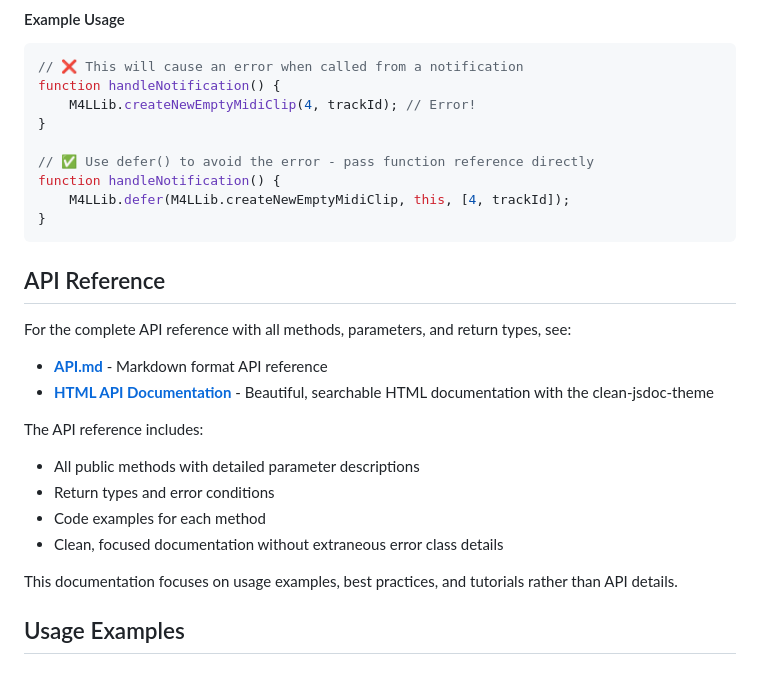
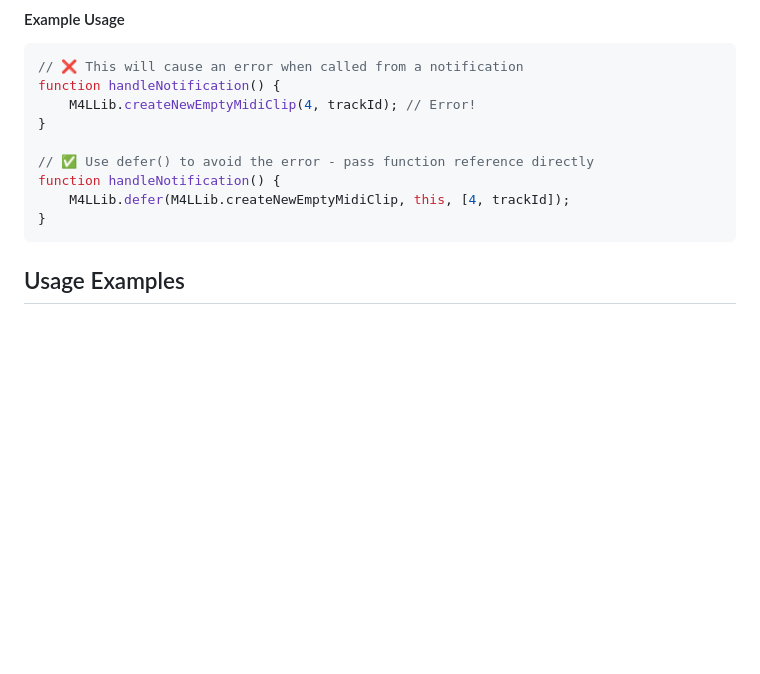
Before and after one commit to pdmeyer/M4LLib, a Markdown page: resources/api-documentation.md, the part around the change. Drawn GitHub-style; blank space fills up the shorter version.

Commit message:
clean up broken links

````diff
--- a/resources/api-documentation.md
+++ b/resources/api-documentation.md
@@ -136,21 +136,6 @@ function handleNotification() {
     M4LLib.defer(M4LLib.createNewEmptyMidiClip, this, [4, trackId]);
 }
 ```
-
-## API Reference
-
-For the complete API reference with all methods, parameters, and return types, see:
-
-- **[API.md](API.md)** - Markdown format API reference
-- **[HTML API Documentation](api/index.html)** - Beautiful, searchable HTML documentation with the clean-jsdoc-theme
-
-The API reference includes:
-- All public methods with detailed parameter descriptions
-- Return types and error conditions
-- Code examples for each method
-- Clean, focused documentation without extraneous error class details
-
-This documentation focuses on usage examples, best practices, and tutorials rather than API details.
 
 ## Usage Examples
 
````
